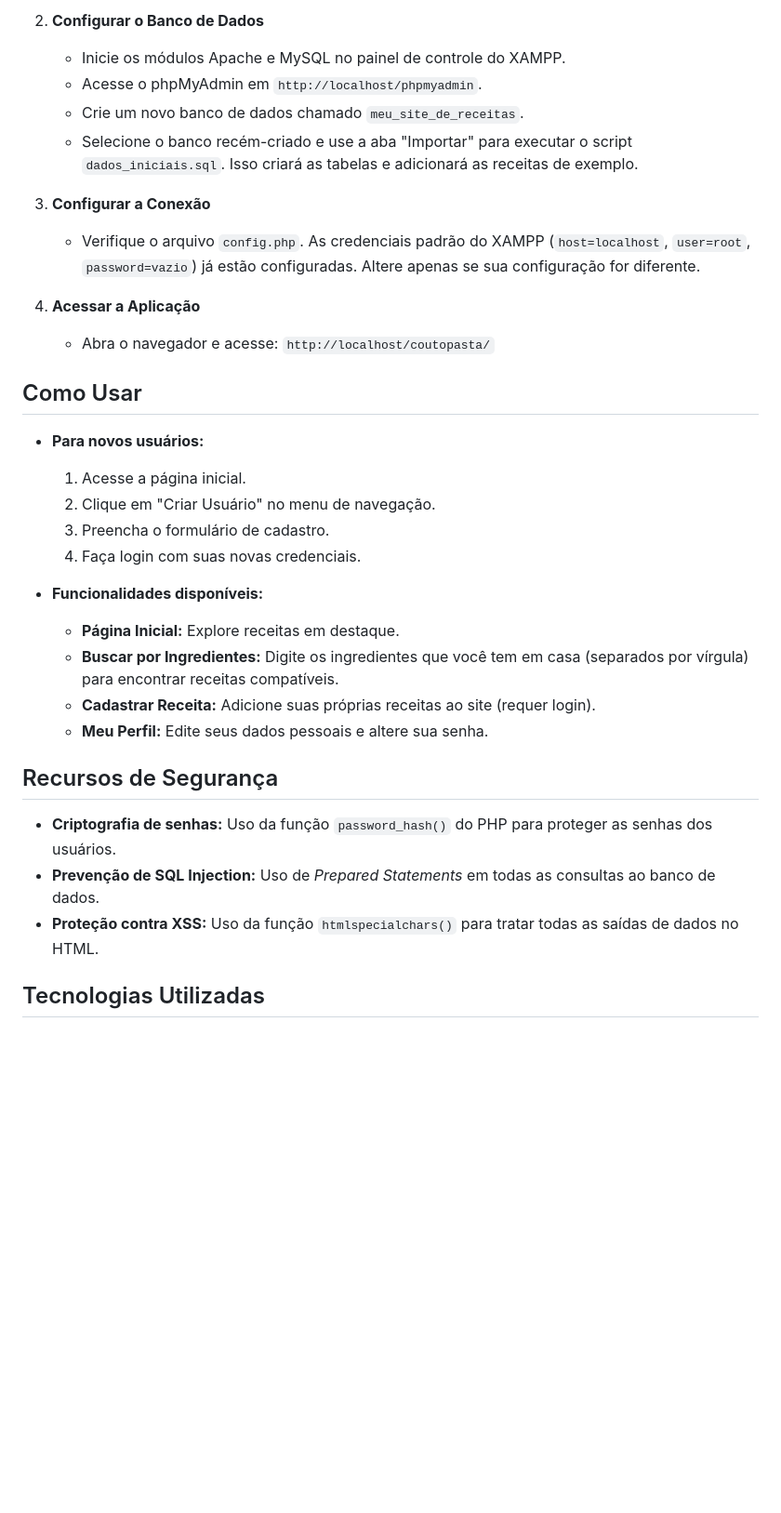
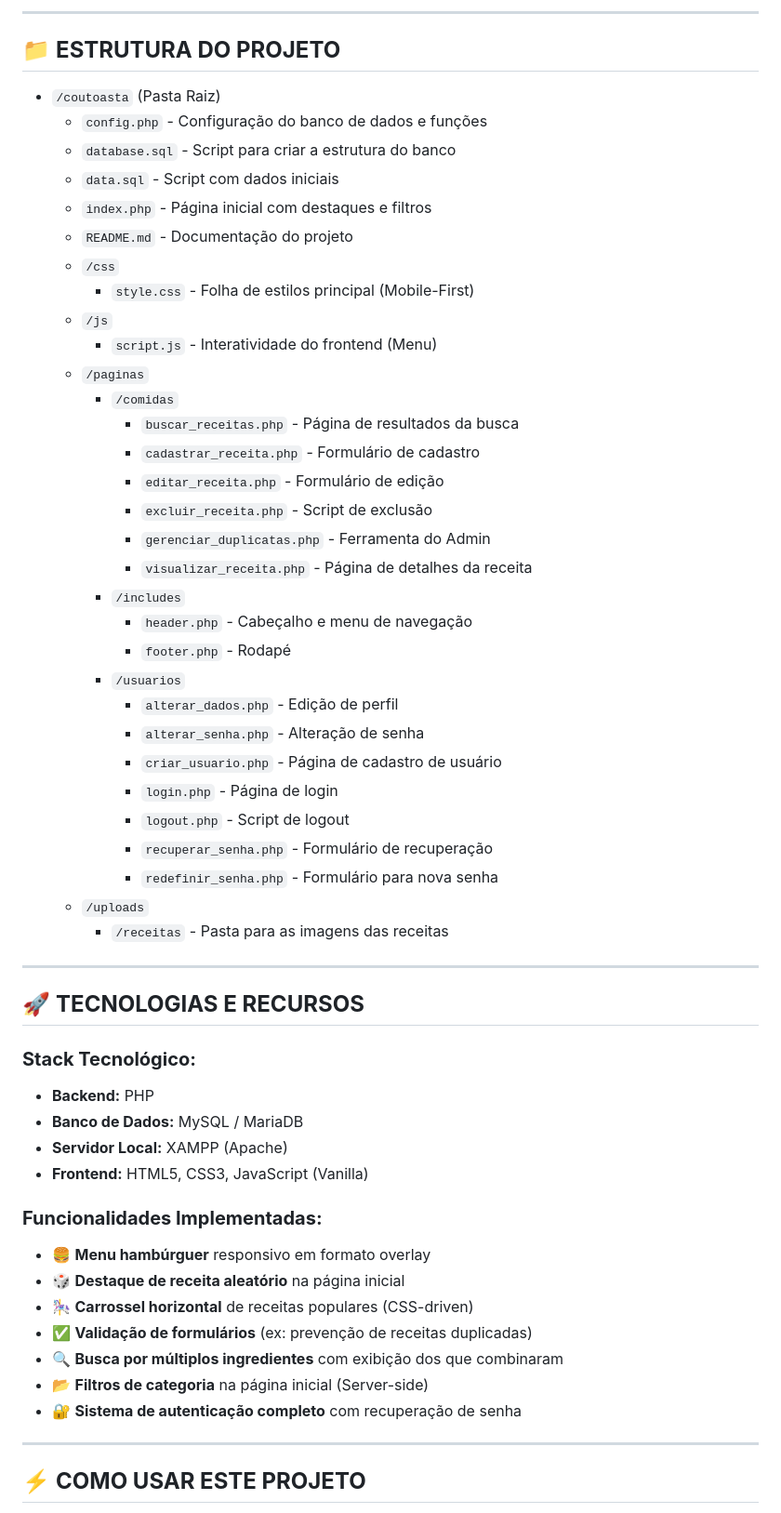
Before and after one commit to DnielCoutinho/Meu-Site-de-Receitas, a Markdown page: README.md, the part around the change printed below. Shown: that part at 93% size. GitHub-like rendering; blank space fills up the shorter version.

```diff
--- a/README.md
+++ b/README.md
@@ -70,35 +49,60 @@ coutopasta/
 
-2.  **Configurar o Banco de Dados**
-    *   Inicie os módulos Apache e MySQL no painel de controle do XAMPP.
-    *   Acesse o phpMyAdmin em `http://localhost/phpmyadmin`.
-    *   Crie um novo banco de dados chamado `meu_site_de_receitas`.
-    *   Selecione o banco recém-criado e use a aba "Importar" para executar o script `dados_iniciais.sql`. Isso criará as tabelas e adicionará as receitas de exemplo.
+---
 
-3.  **Configurar a Conexão**
-    *   Verifique o arquivo `config.php`. As credenciais padrão do XAMPP (`host=localhost`, `user=root`, `password=vazio`) já estão configuradas. Altere apenas se sua configuração for diferente.
+## 📁 **ESTRUTURA DO PROJETO**
 
-4.  **Acessar a Aplicação**
-    *   Abra o navegador e acesse: `http://localhost/coutopasta/`
+* `/coutoasta` (Pasta Raiz)
+    * `config.php` - Configuração do banco de dados e funções
+    * `database.sql` - Script para criar a estrutura do banco
+    * `data.sql` - Script com dados iniciais
+    * `index.php` - Página inicial com destaques e filtros
+    * `README.md` - Documentação do projeto
+    * `/css`
+        * `style.css` - Folha de estilos principal (Mobile-First)
+    * `/js`
+        * `script.js` - Interatividade do frontend (Menu)
+    * `/paginas`
+        * `/comidas`
+            * `buscar_receitas.php` - Página de resultados da busca
+            * `cadastrar_receita.php` - Formulário de cadastro
+            * `editar_receita.php` - Formulário de edição
+            * `excluir_receita.php` - Script de exclusão
+            * `gerenciar_duplicatas.php` - Ferramenta do Admin
+            * `visualizar_receita.php` - Página de detalhes da receita
+        * `/includes`
+            * `header.php` - Cabeçalho e menu de navegação
+            * `footer.php` - Rodapé
+        * `/usuarios`
+            * `alterar_dados.php` - Edição de perfil
+            * `alterar_senha.php` - Alteração de senha
+            * `criar_usuario.php` - Página de cadastro de usuário
+            * `login.php` - Página de login
+            * `logout.php` - Script de logout
+            * `recuperar_senha.php` - Formulário de recuperação
+            * `redefinir_senha.php` - Formulário para nova senha
+    * `/uploads`
+        * `/receitas` - Pasta para as imagens das receitas
 
-## Como Usar
+---
 
-*   **Para novos usuários:**
-    1.  Acesse a página inicial.
-    2.  Clique em "Criar Usuário" no menu de navegação.
-    3.  Preencha o formulário de cadastro.
-    4.  Faça login com suas novas credenciais.
+## 🚀 **TECNOLOGIAS E RECURSOS**
 
-*   **Funcionalidades disponíveis:**
-    *   **Página Inicial:** Explore receitas em destaque.
-    *   **Buscar por Ingredientes:** Digite os ingredientes que você tem em casa (separados por vírgula) para encontrar receitas compatíveis.
-    *   **Cadastrar Receita:** Adicione suas próprias receitas ao site (requer login).
-    *   **Meu Perfil:** Edite seus dados pessoais e altere sua senha.
+### **Stack Tecnológico:**
+- **Backend:** PHP
+- **Banco de Dados:** MySQL / MariaDB
+- **Servidor Local:** XAMPP (Apache)
+- **Frontend:** HTML5, CSS3, JavaScript (Vanilla)
 
-## Recursos de Segurança
+### **Funcionalidades Implementadas:**
+- 🍔 **Menu hambúrguer** responsivo em formato overlay
+- 🎲 **Destaque de receita aleatório** na página inicial
+- 🎠 **Carrossel horizontal** de receitas populares (CSS-driven)
+- ✅ **Validação de formulários** (ex: prevenção de receitas duplicadas)
+- 🔍 **Busca por múltiplos ingredientes** com exibição dos que combinaram
+- 📂 **Filtros de categoria** na página inicial (Server-side)
+- 🔐 **Sistema de autenticação completo** com recuperação de senha
 
-*   **Criptografia de senhas:** Uso da função `password_hash()` do PHP para proteger as senhas dos usuários.
-*   **Prevenção de SQL Injection:** Uso de *Prepared Statements* em todas as consultas ao banco de dados.
-*   **Proteção contra XSS:** Uso da função `htmlspecialchars()` para tratar todas as saídas de dados no HTML.
+---
 
-## Tecnologias Utilizadas
+## ⚡ **COMO USAR ESTE PROJETO**
 
```
Also changed, not shown: other parts of README.md (+58 -72 lines).
